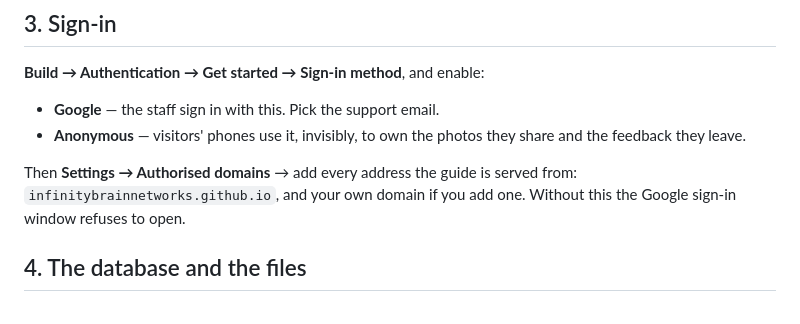
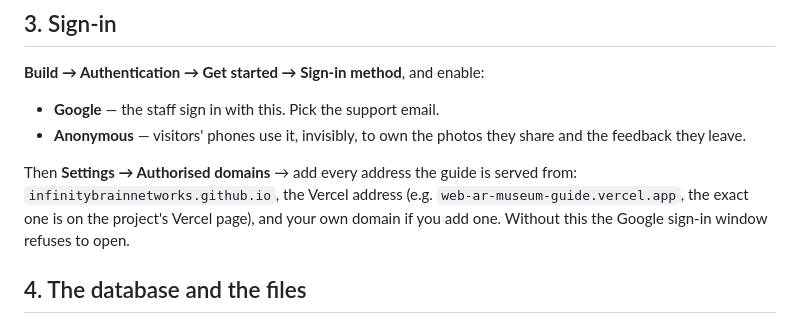
Before and after one commit to InfinityBrainNetworks/web-ar-museum-guide, a Markdown page: SETUP-FIREBASE.md, the part around the change. Drawn GitHub-style.

Commit message:
List the Vercel address among the Firebase authorised domains
Co-Authored-By: Claude Opus 5.5 <noreply@anthropic.com>

```diff
--- a/SETUP-FIREBASE.md
+++ b/SETUP-FIREBASE.md
@@ -60,8 +60,9 @@ few dollars with an email alert, so a surprise is impossible.
   share and the feedback they leave.
 
 Then **Settings → Authorised domains** → add every address the guide is
-served
-from: `infinitybrainnetworks.github.io`, and your own domain if you add one.
+served from: `infinitybrainnetworks.github.io`, the Vercel address (e.g.
+`web-ar-museum-guide.vercel.app`, the exact one is on the project's Vercel
+page), and your own domain if you add one.
 Without this the Google sign-in window refuses to open.
 
 ## 4. The database and the files
```
